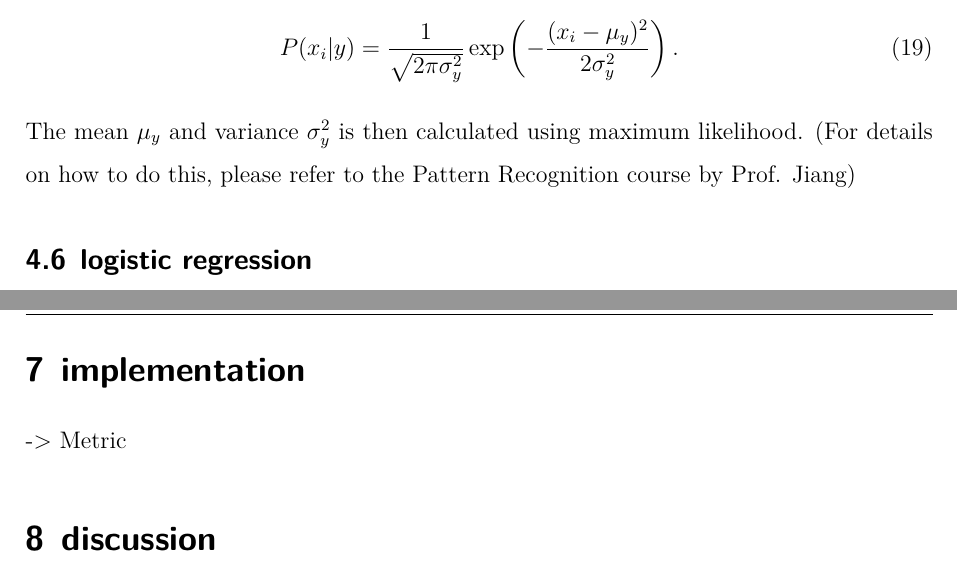
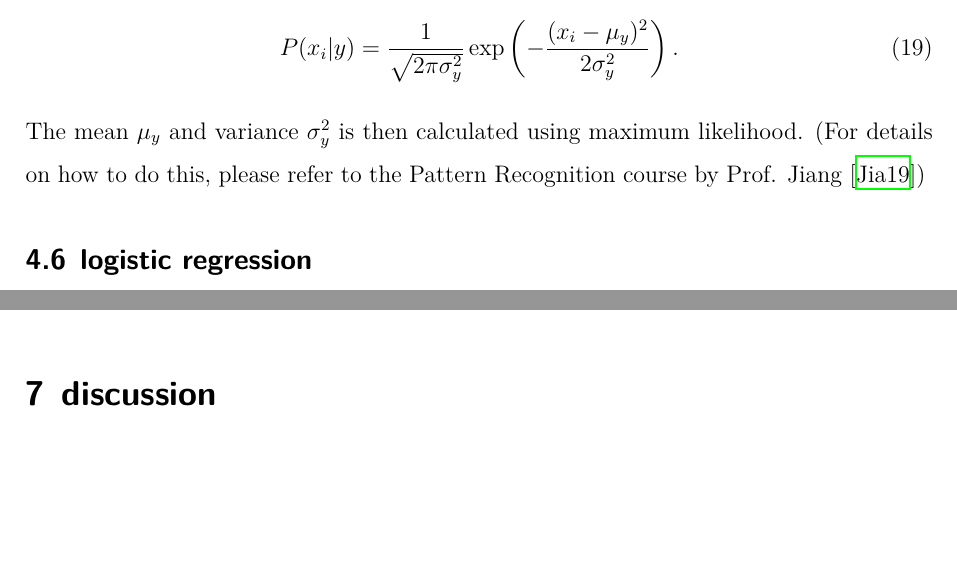
Before and after one commit to rickest-rick/mu_practical_work, a LaTeX document (docs/report/report.tex, which reads docs/report/bayes.tex): two parts of pages 16 and 26 of 31 before the commit and two parts of pages 16 and 25 of 30 after it, joined at a grey line, cut so that both start at the same text, the shorter picture padded with empty space. Compiled offline with XeLaTeX; an older LaTeX class or package is replaced by its successor.

Commit message:
add implementation.tex and cite Jiang

```diff
--- a/docs/report/bayes.tex
+++ b/docs/report/bayes.tex
@@ -11,4 +11,4 @@ Since $P(y)$ can easily be estimated by calculating the relative appearance rati
 \begin{equation}
 	P(x_i|y) = \frac{1}{\sqrt{2\pi \sigma_y^2}}\exp\left(-\frac{(x_i-\mu_y)^2}{2\sigma_y^2}\right).
 \end{equation}
-The mean $\mu_y$ and variance $\sigma_y^2$ is then calculated using maximum likelihood. (For details on how to do this, please refer to the Pattern Recognition course by Prof. Jiang)
+The mean $\mu_y$ and variance $\sigma_y^2$ is then calculated using maximum likelihood. (For details on how to do this, please refer to the Pattern Recognition course by Prof. Jiang \cite{Jiang})
--- a/docs/report/report.tex
+++ b/docs/report/report.tex
@@ -82,12 +82,10 @@
 
 \input{user_classification}
 
+\input{implementation}
+
 \input{tables}
 
-
-
-\section{implementation}
--> Metric
 
 \section{discussion}
 
```
Also changed, not shown: docs/report/implementation.tex (added).
